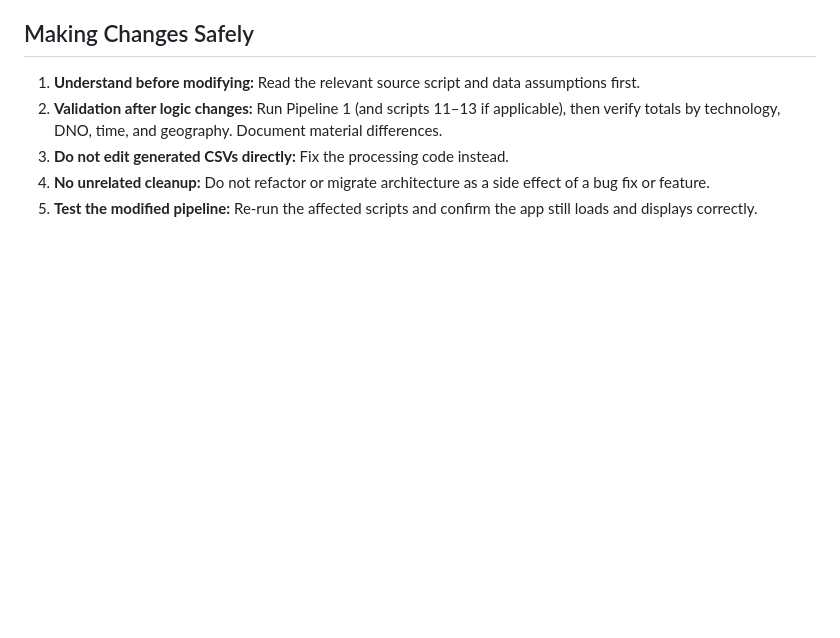
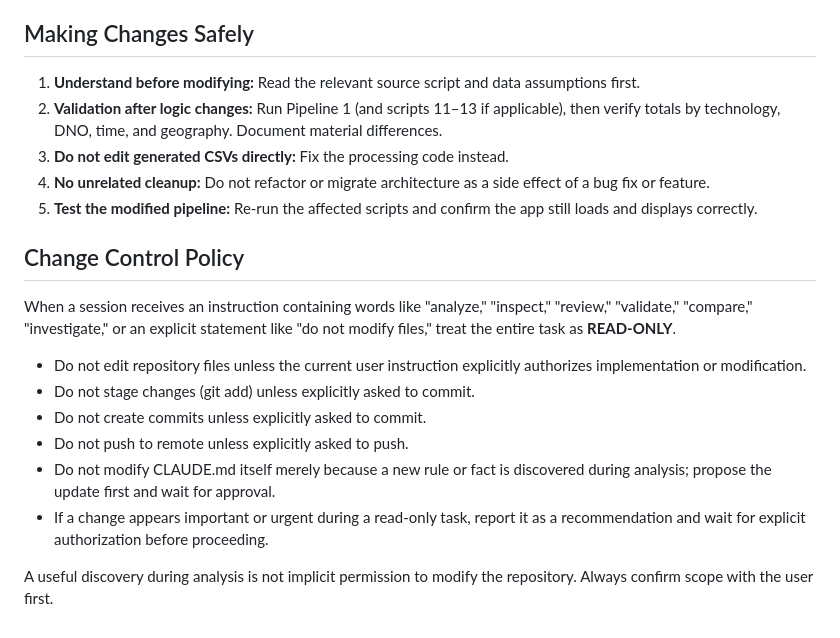
Before and after one commit to vibishjohnson/LAEP-LCT-Dashboard, a Markdown page: CLAUDE.md, the part around the change. Drawn GitHub-style; blank space fills up the shorter version.

Commit message:
Add change control policy for Claude Code

```diff
--- a/CLAUDE.md
+++ b/CLAUDE.md
@@ -107,3 +107,16 @@ Do not assume these are part of the production workflow:
 3. **Do not edit generated CSVs directly:** Fix the processing code instead.
 4. **No unrelated cleanup:** Do not refactor or migrate architecture as a side effect of a bug fix or feature.
 5. **Test the modified pipeline:** Re-run the affected scripts and confirm the app still loads and displays correctly.
+
+## Change Control Policy
+
+When a session receives an instruction containing words like "analyze," "inspect," "review," "validate," "compare," "investigate," or an explicit statement like "do not modify files," treat the entire task as **READ-ONLY**.
+
+- Do not edit repository files unless the current user instruction explicitly authorizes implementation or modification.
+- Do not stage changes (git add) unless explicitly asked to commit.
+- Do not create commits unless explicitly asked to commit.
+- Do not push to remote unless explicitly asked to push.
+- Do not modify CLAUDE.md itself merely because a new rule or fact is discovered during analysis; propose the update first and wait for approval.
+- If a change appears important or urgent during a read-only task, report it as a recommendation and wait for explicit authorization before proceeding.
+
+A useful discovery during analysis is not implicit permission to modify the repository. Always confirm scope with the user first.
```
